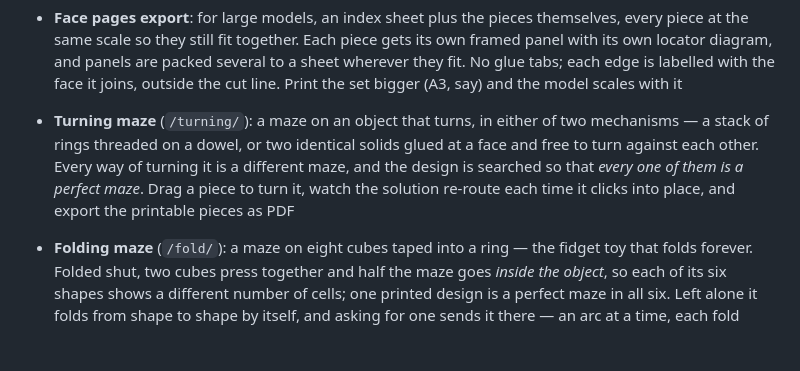
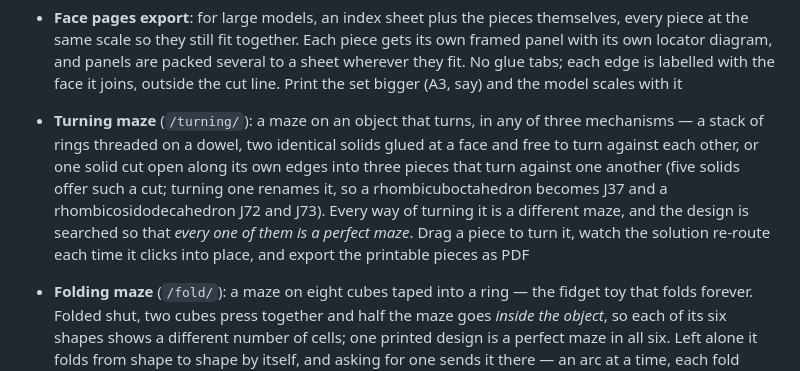
Before and after one commit to kakeami/polyhedral-maze, a Markdown page: README.md, the part around the change. Rendered like a GitHub page; blank space fills up the shorter version.

Commit message:
docs(readme): say that the turning maze has a third mechanism
A solid cut open along its own edges shipped with the panel, and the README
still offered two mechanisms.

Co-Authored-By: Claude Opus 5 (1M context) <noreply@anthropic.com>

```diff
--- a/README.md
+++ b/README.md
@@ -32,7 +32,7 @@ interactive 3D viewer.
 - **PDF export**: download unfolded net diagrams (puzzle + answer) for paper craft — nets are guaranteed overlap-free with glue tabs and cut guides, even for toroidal shapes
 - **Face pages export**: for large models, an index sheet plus the pieces themselves, every piece at the same scale so they still fit together. Each piece gets its own framed panel with its own locator diagram, and panels are packed several to a sheet wherever they fit. No glue tabs; each edge is labelled with the face it joins, outside the cut line. Print the set bigger (A3, say) and the model scales with it
 
-- **Turning maze** (`/turning/`): a maze on an object that turns, in either of two mechanisms — a stack of rings threaded on a dowel, or two identical solids glued at a face and free to turn against each other. Every way of turning it is a different maze, and the design is searched so that *every one of them is a perfect maze*. Drag a piece to turn it, watch the solution re-route each time it clicks into place, and export the printable pieces as PDF
+- **Turning maze** (`/turning/`): a maze on an object that turns, in any of three mechanisms — a stack of rings threaded on a dowel, two identical solids glued at a face and free to turn against each other, or one solid cut open along its own edges into three pieces that turn against one another (five solids offer such a cut; turning one renames it, so a rhombicuboctahedron becomes J37 and a rhombicosidodecahedron J72 and J73). Every way of turning it is a different maze, and the design is searched so that *every one of them is a perfect maze*. Drag a piece to turn it, watch the solution re-route each time it clicks into place, and export the printable pieces as PDF
 
 - **Folding maze** (`/fold/`): a maze on eight cubes taped into a ring — the fidget toy that folds forever. Folded shut, two cubes press together and half the maze goes *inside the object*, so each of its six shapes shows a different number of cells; one printed design is a perfect maze in all six. Left alone it folds from shape to shape by itself, and asking for one sends it there — an arc at a time, each fold swung the way round that misses the rest of the object; most pairs of shapes are more than one fold apart, so it goes through shapes it cannot be put down in. A maze is named by a seed, as on the polyhedral page, and found in about a second at any ruling on offer — two to ten squares across a face; the first few seeds at each ruling ship with the page so that opening it never waits. The entrance and the exit are each printed on *two* squares, since no square of a ring of cubes is on show in every pose: exactly one of each pair is outside whatever you fold it into
 
```
